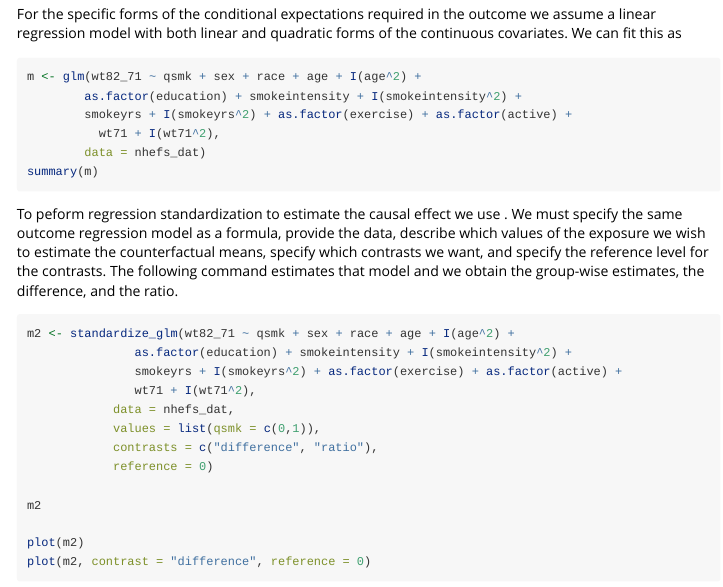
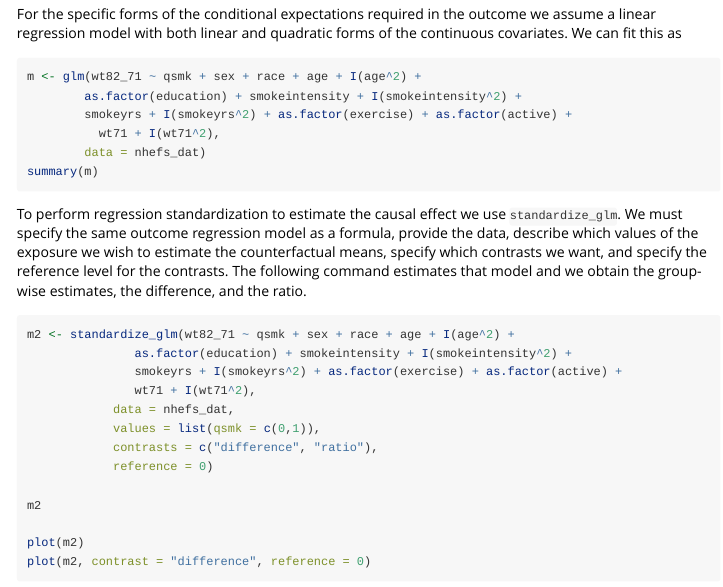
Before and after one commit to sachsmc/stdReg2, an R Markdown document (vignettes/overview.Rmd): the page in a window 1100 px wide, from 2510 px down. Rendered offline with R 4.5, knitr and Pandoc, with nearby package versions; the code chunks are not run, so their results and figures are left out.

Commit message:
typo in vignette

````diff
--- a/vignettes/overview.Rmd
+++ b/vignettes/overview.Rmd
@@ -140,7 +140,7 @@ m <- glm(wt82_71 ~ qsmk + sex + race + age + I(age^2) +
 summary(m)
 ```
 
-To peform regression standardization to estimate the causal effect we use \texttt{standardize_glm}. We must specify the same outcome regression model as a formula, provide the data, describe which values of the exposure we wish to estimate the counterfactual means, specify which contrasts we want, and specify the reference level for the contrasts. The following command estimates that model and we obtain the group-wise estimates, the difference, and the ratio.
+To perform regression standardization to estimate the causal effect we use `standardize_glm`. We must specify the same outcome regression model as a formula, provide the data, describe which values of the exposure we wish to estimate the counterfactual means, specify which contrasts we want, and specify the reference level for the contrasts. The following command estimates that model and we obtain the group-wise estimates, the difference, and the ratio.
 
 ```{r}
 m2 <- standardize_glm(wt82_71 ~ qsmk + sex + race + age + I(age^2) +
````
Also changed, not shown: docs/pkgdown.yml, docs/search.json, 5 other files.
